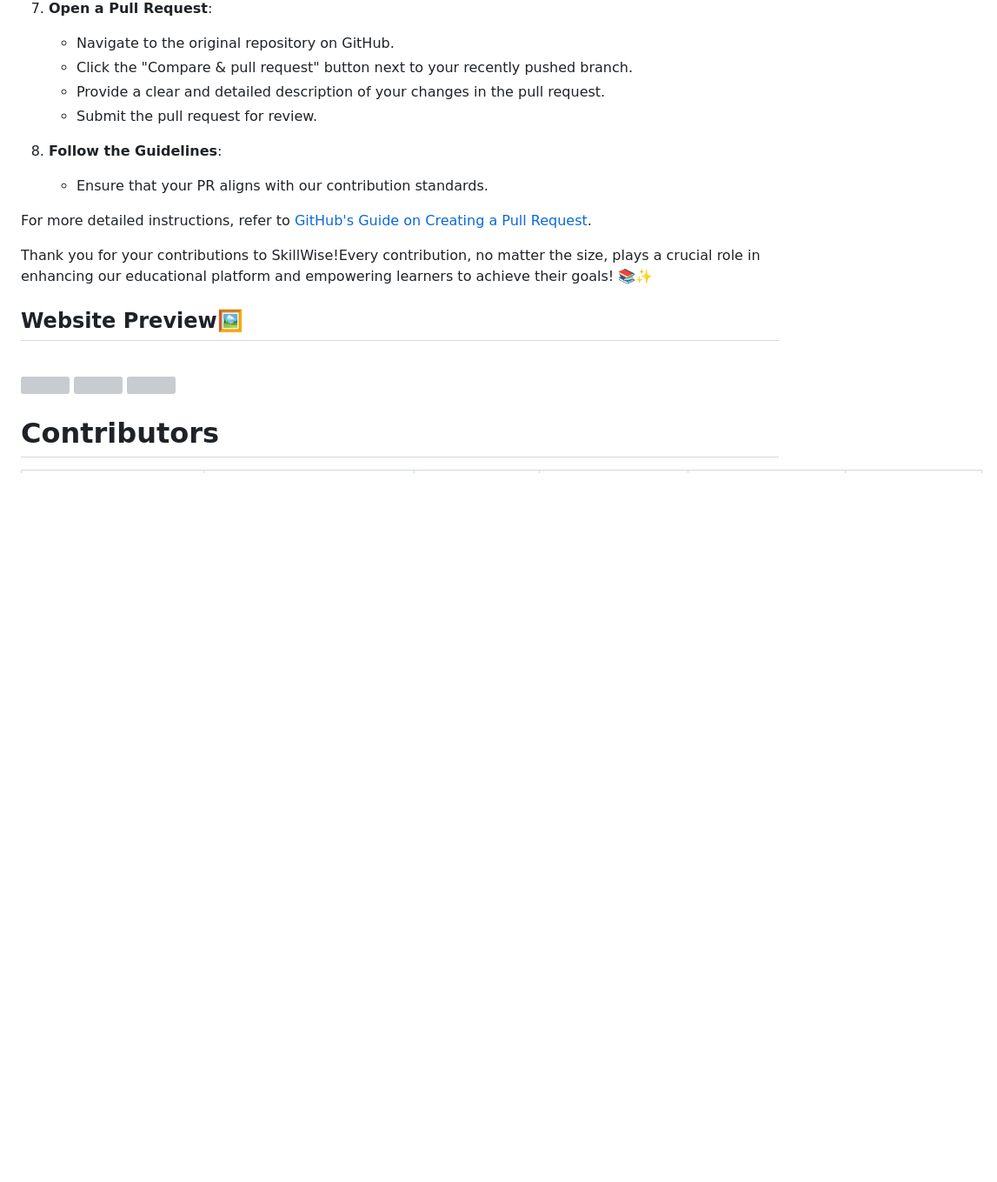
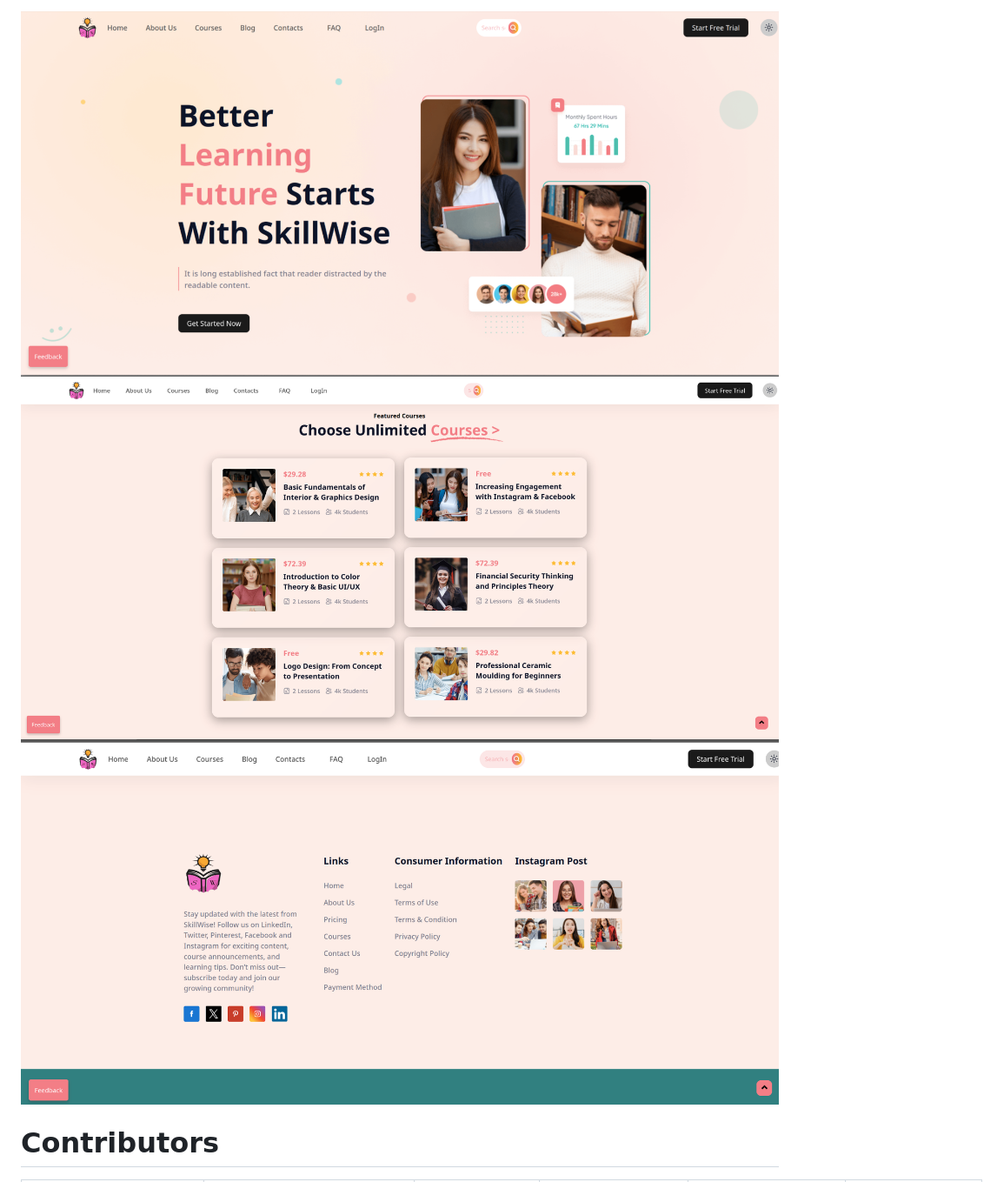
Before and after one commit to PriyaGhosal/SkillWise, a Markdown page: README.md, the part around the change. Shown: that part at 87% size. Drawn GitHub-style; pictures changed too: readme-images/c-info.png (added), readme-images/courses.png (added), readme-images/home.png (added); blank space fills up the shorter version; grey boxes are pictures that could not be loaded.

Commit message:
added screenshots for website preview

```diff
--- a/README.md
+++ b/README.md
@@ -144,7 +144,7 @@ Thank you for your contributions to SkillWise!Every contribution, no matter the
 <br>
 <img src='./readme-images/home.png'>
 <img src='./readme-images/courses.png'>
-<img src='./readme-images/info.png'>
+<img src='./readme-images/c-info.png'>
 <br>
 
 # Contributors
```
